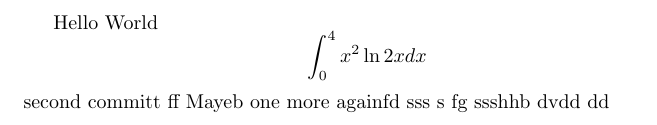
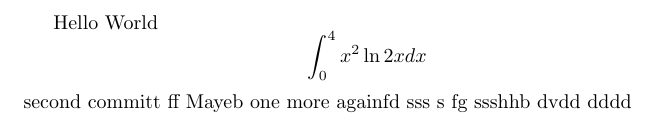
Before and after one commit to profblock/samplelatex, a LaTeX document (main.tex): part of the page, cut so that both start at the same text. Compiled offline with pdfLaTeX.

Commit message:
wc: minor

```diff
--- a/main.tex
+++ b/main.tex
@@ -9,5 +9,5 @@ one more
 againfd
 sss
 s fg
-ssshhb dvdd dd
+ssshhb dvdd dddd
 \end{document}
```
